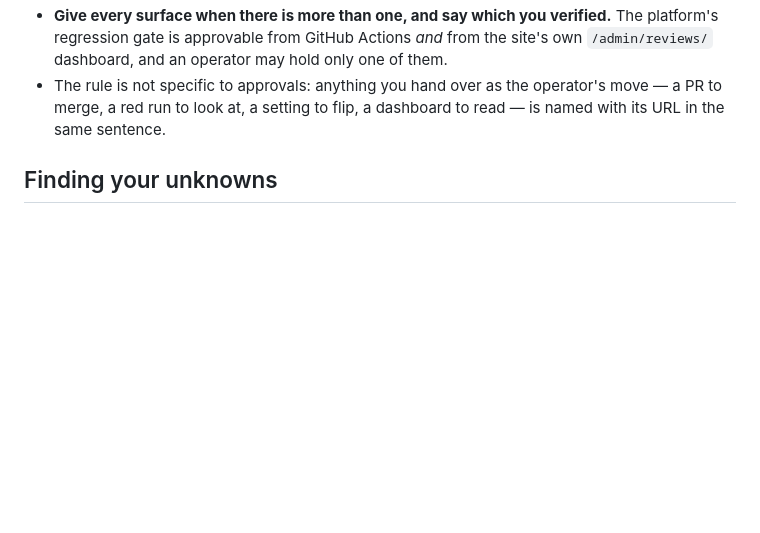
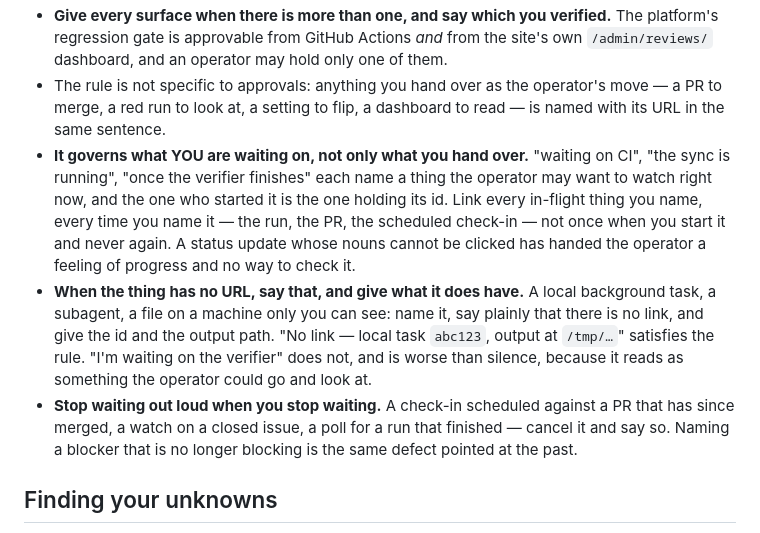
Before and after one commit to jodidaniel/scratch-claude-002, a Markdown page: AGENTS.md, the part around the change. Drawn GitHub-style; blank space fills up the shorter version.

Commit message:
chore: sync AGENTS.md from _agent-guidance
Sections: none
Managed content updated by the central _agent-guidance repository.

```diff
--- a/AGENTS.md
+++ b/AGENTS.md
@@ -49,6 +49,23 @@ operator's next message was "What human approval? Link me.")
 - The rule is not specific to approvals: anything you hand over as the
   operator's move — a PR to merge, a red run to look at, a setting to flip, a
   dashboard to read — is named with its URL in the same sentence.
+- **It governs what YOU are waiting on, not only what you hand over.** "waiting
+  on CI", "the sync is running", "once the verifier finishes" each name a thing
+  the operator may want to watch right now, and the one who started it is the one
+  holding its id. Link every in-flight thing you name, every time you name it —
+  the run, the PR, the scheduled check-in — not once when you start it and never
+  again. A status update whose nouns cannot be clicked has handed the operator a
+  feeling of progress and no way to check it.
+- **When the thing has no URL, say that, and give what it does have.** A local
+  background task, a subagent, a file on a machine only you can see: name it, say
+  plainly that there is no link, and give the id and the output path. "No link —
+  local task `abc123`, output at `/tmp/…`" satisfies the rule. "I'm waiting on
+  the verifier" does not, and is worse than silence, because it reads as
+  something the operator could go and look at.
+- **Stop waiting out loud when you stop waiting.** A check-in scheduled against a
+  PR that has since merged, a watch on a closed issue, a poll for a run that
+  finished — cancel it and say so. Naming a blocker that is no longer blocking is
+  the same defect pointed at the past.
 
 ## Finding your unknowns
 
```
